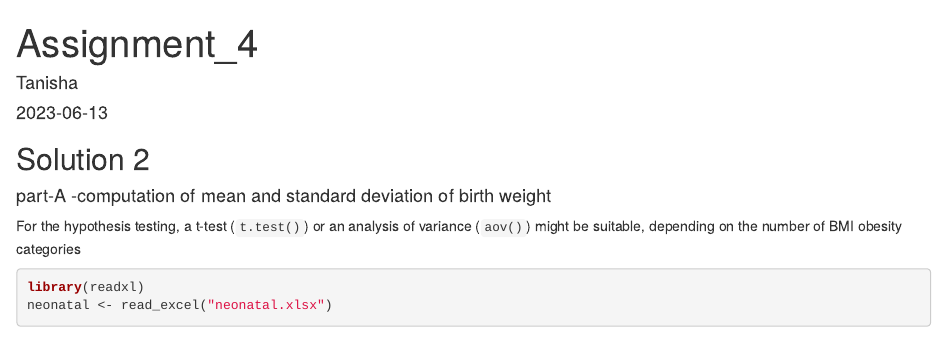
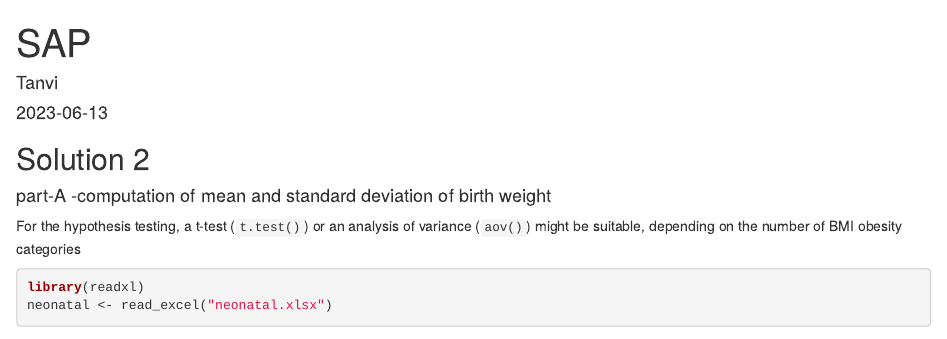
Before and after one commit to Tanvi2800/SAP_stats, an R Markdown document (SAP.Rmd): the page in a window 1100 px wide, from its top. Rendered offline with R 4.5, knitr and Pandoc, with nearby package versions; some code elsewhere in the file could not run offline; common packages that the code uses without loading them are loaded.

Commit message:
Update SAP.Rmd

```diff
--- a/SAP.Rmd
+++ b/SAP.Rmd
@@ -5,8 +5,8 @@ date: '2023-06-13'
 output: html_document
 ---
 ---
-title: "Assignment_4"
-author: "Tanisha"
+title: "SAP"
+author: "Tanvi"
 output:
   html_document:
     df_print: paged
```
